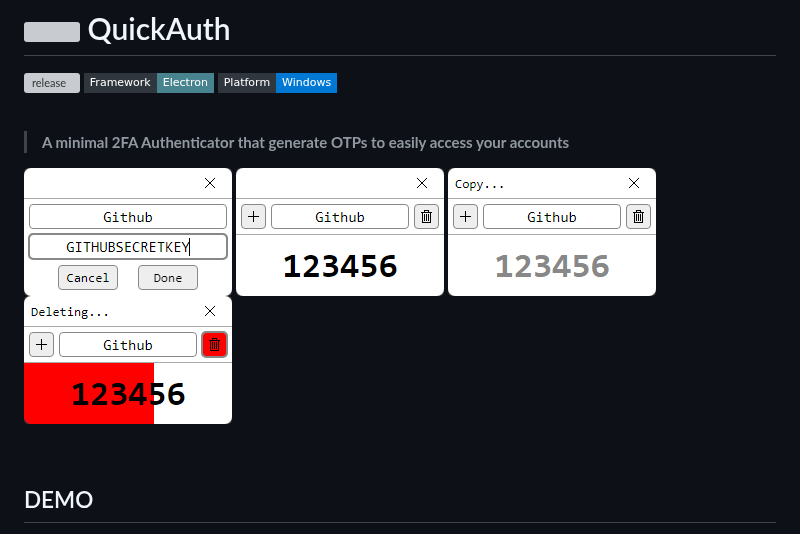
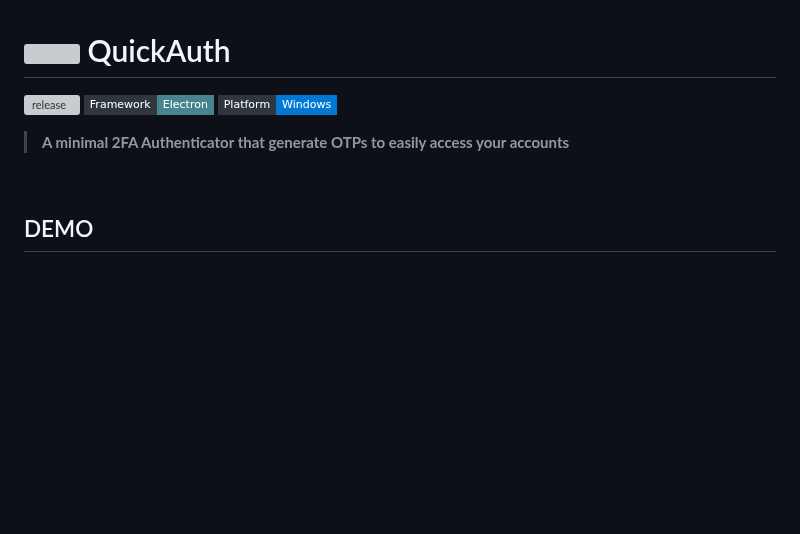
Before and after one commit to JoSimon05/QuickAuth, a Markdown page: README.md, the part around one of its changes. Rendered like a GitHub page; badges without logos; blank space fills up the shorter version; grey boxes are pictures that could not be loaded.

```diff
--- a/README.md
+++ b/README.md
@@ -9,9 +7,4 @@
 > **A minimal 2FA Authenticator that generate OTPs to easily access your accounts**
-
-![app1](https://github.com/JoSimon05/QuickAuth/blob/Latest/.github/app1.png)
-![app2](https://github.com/JoSimon05/QuickAuth/blob/Latest/.github/app2.png)
-![app3](https://github.com/JoSimon05/QuickAuth/blob/Latest/.github/app3.png)
-![app4](https://github.com/JoSimon05/QuickAuth/blob/Latest/.github/app4.png)
 
 <br>
 
```
Also changed, not shown: other parts of README.md (+0 -2 lines).
